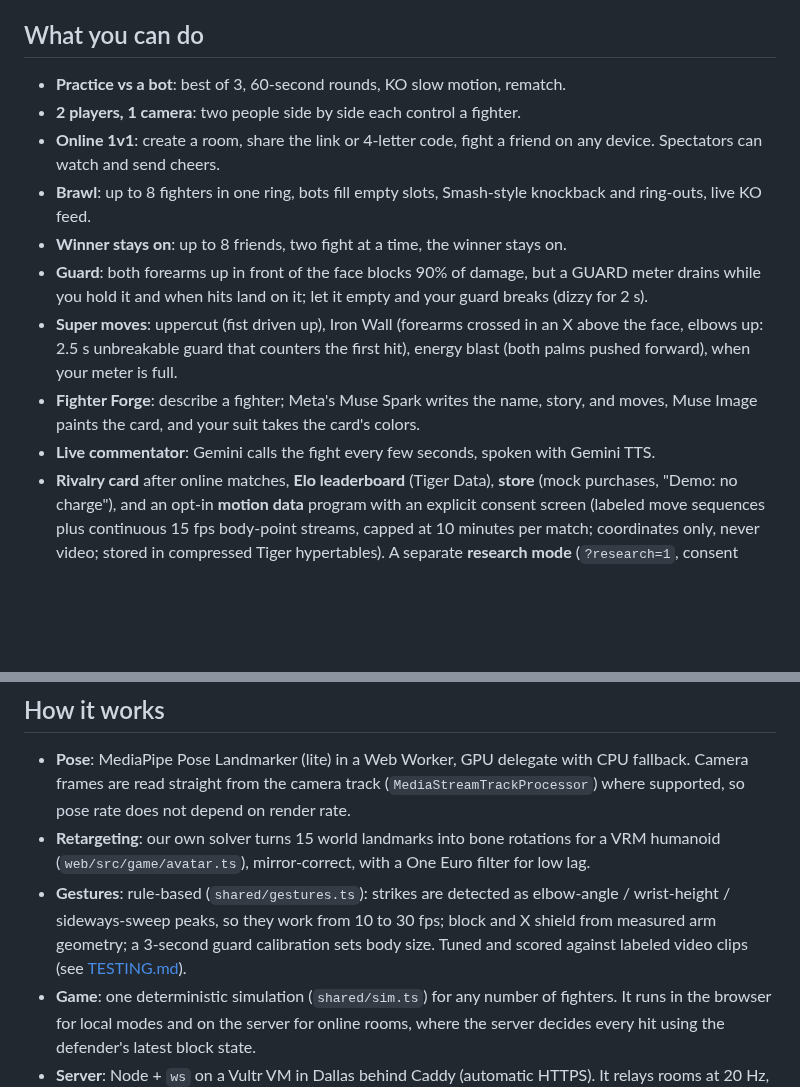
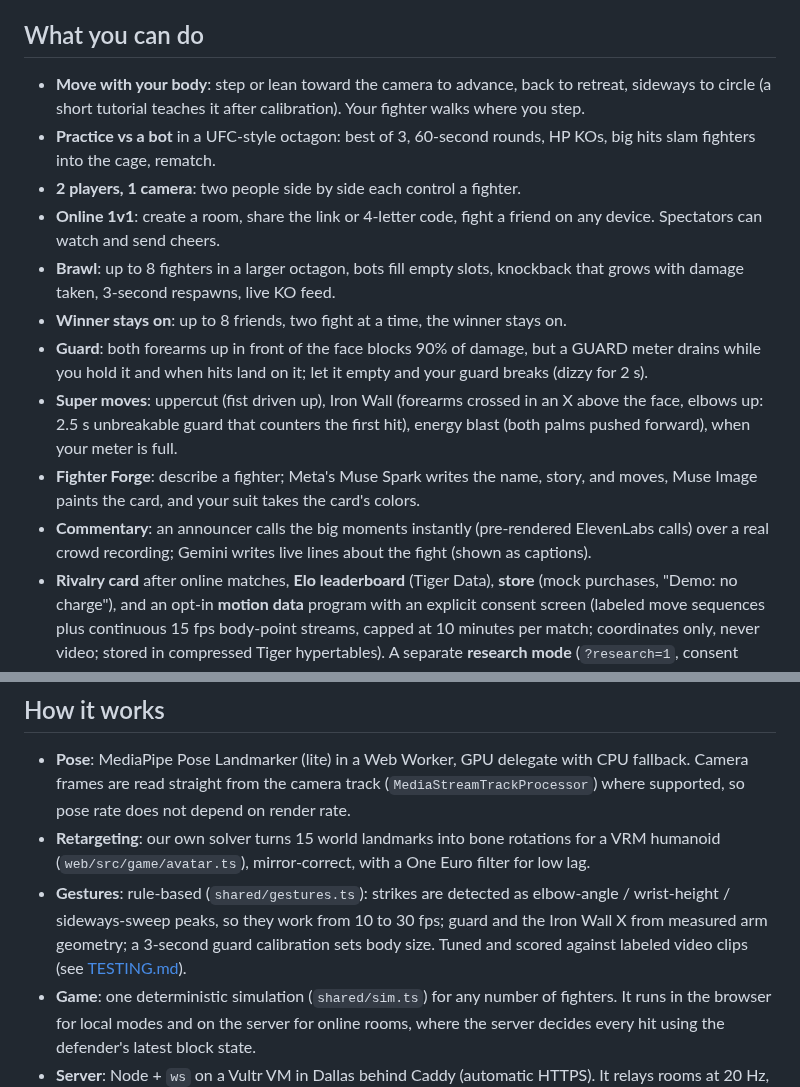
Before and after one commit to AndrewYin04/brawlcam, a Markdown page: README.md, 2 parts joined by grey strips. Drawn GitHub-style; blank space fills up the shorter version.

Commit message:
README: movement, octagon rules, announcer

```diff
--- a/README.md
+++ b/README.md
@@ -8,15 +8,16 @@ Built at HackTX 2026 (October 24 to 25, 2026). **Built with Claude Code** (AI co
 
 ## What you can do
 
-- **Practice vs a bot**: best of 3, 60-second rounds, KO slow motion, rematch.
+- **Move with your body**: step or lean toward the camera to advance, back to retreat, sideways to circle (a short tutorial teaches it after calibration). Your fighter walks where you step.
+- **Practice vs a bot** in a UFC-style octagon: best of 3, 60-second rounds, HP KOs, big hits slam fighters into the cage, rematch.
 - **2 players, 1 camera**: two people side by side each control a fighter.
 - **Online 1v1**: create a room, share the link or 4-letter code, fight a friend on any device. Spectators can watch and send cheers.
-- **Brawl**: up to 8 fighters in one ring, bots fill empty slots, Smash-style knockback and ring-outs, live KO feed.
+- **Brawl**: up to 8 fighters in a larger octagon, bots fill empty slots, knockback that grows with damage taken, 3-second respawns, live KO feed.
 - **Winner stays on**: up to 8 friends, two fight at a time, the winner stays on.
 - **Guard**: both forearms up in front of the face blocks 90% of damage, but a GUARD meter drains while you hold it and when hits land on it; let it empty and your guard breaks (dizzy for 2 s).
 - **Super moves**: uppercut (fist driven up), Iron Wall (forearms crossed in an X above the face, elbows up: 2.5 s unbreakable guard that counters the first hit), energy blast (both palms pushed forward), when your meter is full.
 - **Fighter Forge**: describe a fighter; Meta's Muse Spark writes the name, story, and moves, Muse Image paints the card, and your suit takes the card's colors.
-- **Live commentator**: Gemini calls the fight every few seconds, spoken with Gemini TTS.
+- **Commentary**: an announcer calls the big moments instantly (pre-rendered ElevenLabs calls) over a real crowd recording; Gemini writes live lines about the fight (shown as captions).
 - **Rivalry card** after online matches, **Elo leaderboard** (Tiger Data), **store** (mock purchases, "Demo: no charge"), and an opt-in **motion data** program with an explicit consent screen (labeled move sequences plus continuous 15 fps body-point streams, capped at 10 minutes per match; coordinates only, never video; stored in compressed Tiger hypertables). A separate **research mode** (`?research=1`, consent every session) records the camera to a local file only and sends labeled landmarks for gesture tuning.
 
 No video ever leaves your device: pose tracking runs in your browser. Online play sends only joint positions and game actions.
@@ -25,7 +26,7 @@ No video ever leaves your device: pose tracking runs in your browser. Online pla
 
 - **Pose**: MediaPipe Pose Landmarker (lite) in a Web Worker, GPU delegate with CPU fallback. Camera frames are read straight from the camera track (`MediaStreamTrackProcessor`) where supported, so pose rate does not depend on render rate.
 - **Retargeting**: our own solver turns 15 world landmarks into bone rotations for a VRM humanoid (`web/src/game/avatar.ts`), mirror-correct, with a One Euro filter for low lag.
-- **Gestures**: rule-based (`shared/gestures.ts`): strikes are detected as elbow-angle / wrist-height / sideways-sweep peaks, so they work from 10 to 30 fps; block and X shield from measured arm geometry; a 3-second guard calibration sets body size. Tuned and scored against labeled video clips (see [TESTING.md](TESTING.md)).
+- **Gestures**: rule-based (`shared/gestures.ts`): strikes are detected as elbow-angle / wrist-height / sideways-sweep peaks, so they work from 10 to 30 fps; guard and the Iron Wall X from measured arm geometry; a 3-second guard calibration sets body size. Tuned and scored against labeled video clips (see [TESTING.md](TESTING.md)).
 - **Game**: one deterministic simulation (`shared/sim.ts`) for any number of fighters. It runs in the browser for local modes and on the server for online rooms, where the server decides every hit using the defender's latest block state.
 - **Server**: Node + `ws` on a Vultr VM in Dallas behind Caddy (automatic HTTPS). It relays rooms at 20 Hz, runs bots, and proxies Gemini, the Meta Model API, and Tiger Data so no key reaches the browser.
 - **Data**: Tiger Data (PostgreSQL + TimescaleDB): `match_events` and `pose_samples` hypertables; `leaderboard_daily` and `motion_label_counts` continuous aggregates with real-time aggregation and refresh policies.
```
